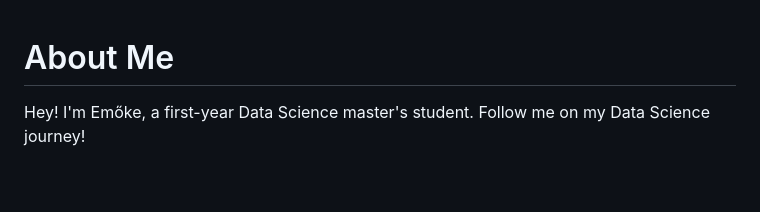
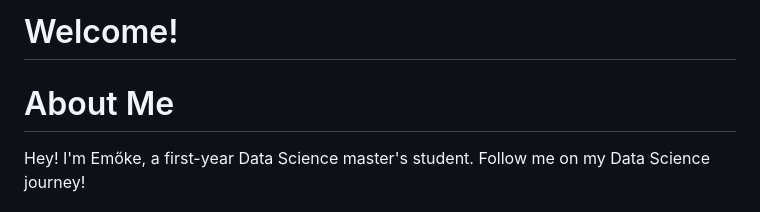
Before and after one commit to shecodespython/shecodespython.github.io, a Markdown page: README.md, the part around the change. Drawn GitHub-style; blank space fills up the shorter version.

```diff
--- a/README.md
+++ b/README.md
@@ -1,3 +1,5 @@
+# Welcome!
+
 # About Me
 
 Hey! I'm Emőke, a first-year Data Science master's student. Follow me on my Data Science journey!
```
